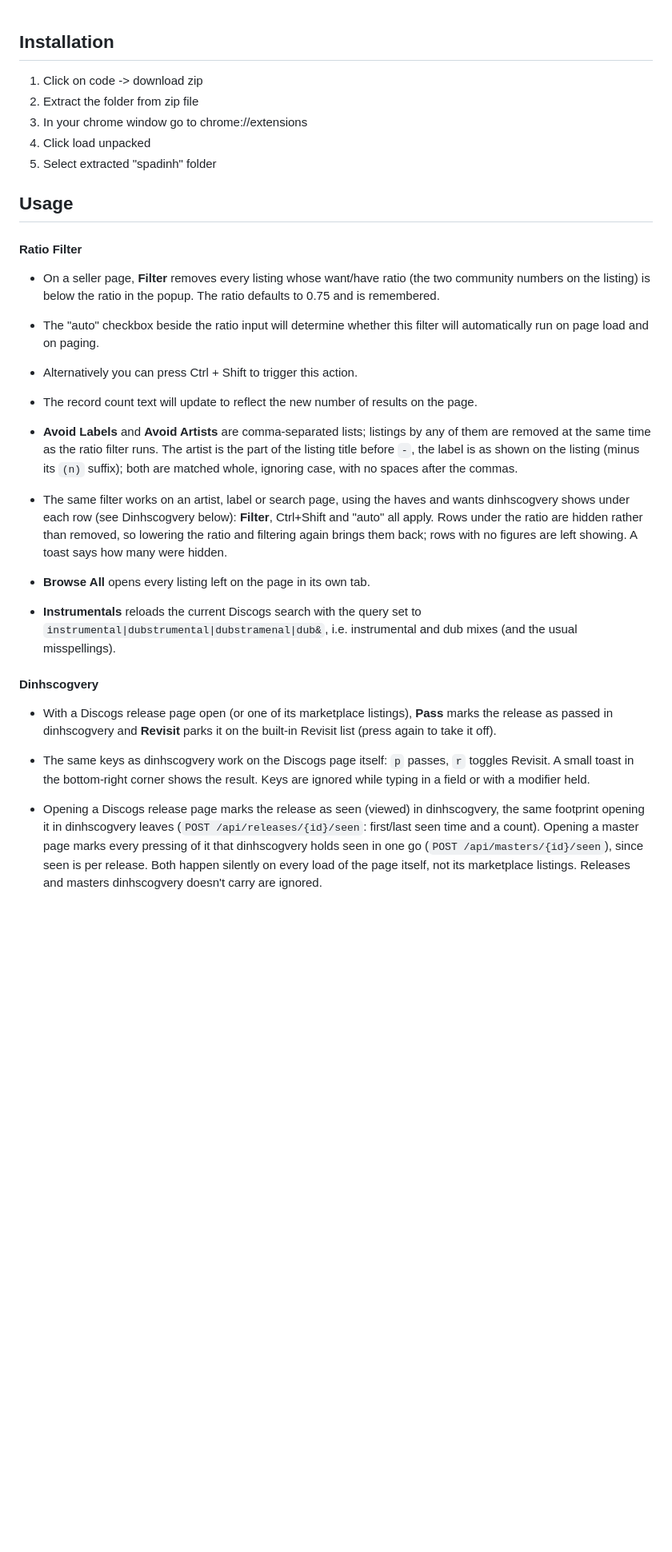
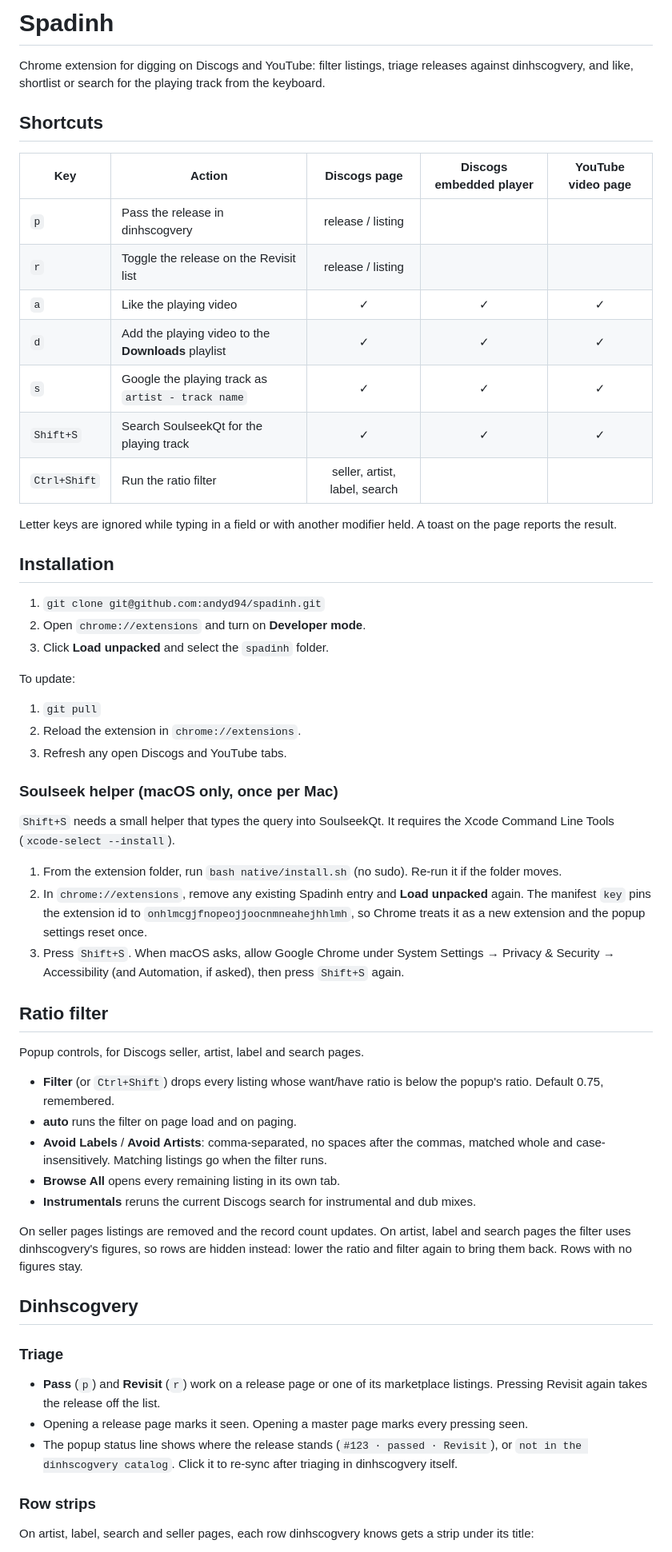
Before and after one commit to andyd94/spadinh, a Markdown page: README.MD, the part around one of its changes. Shown at 80% size. GitHub-like rendering; blank space fills up the shorter version.

Commit message:
docs: reorganise README into concise sections

```diff
--- a/README.MD
+++ b/README.MD
@@ -1,36 +1,62 @@
+# Spadinh
+
+Chrome extension for digging on Discogs and YouTube: filter listings, triage releases against dinhscogvery, and like, shortlist or search for the playing track from the keyboard.
+
+## Shortcuts
+
+| Key | Action | Discogs page | Discogs embedded player | YouTube video page |
+| --- | --- | :---: | :---: | :---: |
+| `p` | Pass the release in dinhscogvery | release / listing | | |
+| `r` | Toggle the release on the Revisit list | release / listing | | |
+| `a` | Like the playing video | ✓ | ✓ | ✓ |
+| `d` | Add the playing video to the **Downloads** playlist | ✓ | ✓ | ✓ |
+| `s` | Google the playing track as `artist - track name` | ✓ | ✓ | ✓ |
+| `Shift+S` | Search SoulseekQt for the playing track | ✓ | ✓ | ✓ |
+| `Ctrl+Shift` | Run the ratio filter | seller, artist, label, search | | |
+
+Letter keys are ignored while typing in a field or with another modifier held. A toast on the page reports the result.
+
 ## Installation
 
-1) Click on code -> download zip
-2) Extract the folder from zip file
-3) In your chrome window go to chrome://extensions
-4) Click load unpacked
-5) Select extracted "spadinh" folder
+1. `git clone git@github.com:andyd94/spadinh.git`
+2. Open `chrome://extensions` and turn on **Developer mode**.
+3. Click **Load unpacked** and select the `spadinh` folder.
 
-## Usage
+To update:
 
-#### Ratio Filter
+1. `git pull`
+2. Reload the extension in `chrome://extensions`.
+3. Refresh any open Discogs and YouTube tabs.
 
-- On a seller page, **Filter** removes every listing whose want/have ratio (the two community numbers on the listing) is below the ratio in the popup. The ratio defaults to 0.75 and is remembered.
+### Soulseek helper (macOS only, once per Mac)
 
-- The "auto" checkbox beside the ratio input will determine whether this filter will automatically run on page load and on paging.
+`Shift+S` needs a small helper that types the query into SoulseekQt. It requires the Xcode Command Line Tools (`xcode-select --install`).
 
-- Alternatively you can press Ctrl + Shift to trigger this action.
+1. From the extension folder, run `bash native/install.sh` (no sudo). Re-run it if the folder moves.
+2. In `chrome://extensions`, remove any existing Spadinh entry and **Load unpacked** again. The manifest `key` pins the extension id to `onhlmcgjfnopeojjoocnmneahejhhlmh`, so Chrome treats it as a new extension and the popup settings reset once.
+3. Press `Shift+S`. When macOS asks, allow Google Chrome under System Settings → Privacy & Security → Accessibility (and Automation, if asked), then press `Shift+S` again.
 
-- The record count text will update to reflect the new number of results on the page.
+## Ratio filter
 
-- **Avoid Labels** and **Avoid Artists** are comma-separated lists; listings by any of them are removed at the same time as the ratio filter runs. The artist is the part of the listing title before ` - `, the label is as shown on the listing (minus its `(n)` suffix); both are matched whole, ignoring case, with no spaces after the commas.
+Popup controls, for Discogs seller, artist, label and search pages.
 
-- The same filter works on an artist, label or search page, using the haves and wants dinhscogvery shows under each row (see Dinhscogvery below): **Filter**, Ctrl+Shift and "auto" all apply. Rows under the ratio are hidden rather than removed, so lowering the ratio and filtering again brings them back; rows with no figures are left showing. A toast says how many were hidden.
+- **Filter** (or `Ctrl+Shift`) drops every listing whose want/have ratio is below the popup's ratio. Default 0.75, remembered.
+- **auto** runs the filter on page load and on paging.
+- **Avoid Labels** / **Avoid Artists**: comma-separated, no spaces after the commas, matched whole and case-insensitively. Matching listings go when the filter runs.
+- **Browse All** opens every remaining listing in its own tab.
+- **Instrumentals** reruns the current Discogs search for instrumental and dub mixes.
 
-- **Browse All** opens every listing left on the page in its own tab.
+On seller pages listings are removed and the record count updates. On artist, label and search pages the filter uses dinhscogvery's figures, so rows are hidden instead: lower the ratio and filter again to bring them back. Rows with no figures stay.
 
-- **Instrumentals** reloads the current Discogs search with the query set to `instrumental|dubstrumental|dubstramenal|dub&`, i.e. instrumental and dub mixes (and the usual misspellings).
+## Dinhscogvery
 
-#### Dinhscogvery
+### Triage
 
-- With a Discogs release page open (or one of its marketplace listings), **Pass** marks the release as passed in dinhscogvery and **Revisit** parks it on the built-in Revisit list (press again to take it off).
+- **Pass** (`p`) and **Revisit** (`r`) work on a release page or one of its marketplace listings. Pressing Revisit again takes the release off the list.
+- Opening a release page marks it seen. Opening a master page marks every pressing seen.
+- The popup status line shows where the release stands (`#123 · passed · Revisit`), or `not in the dinhscogvery catalog`. Click it to re-sync after triaging in dinhscogvery itself.
 
-- The same keys as dinhscogvery work on the Discogs page itself: `p` passes, `r` toggles Revisit. A small toast in the bottom-right corner shows the result. Keys are ignored while typing in a field or with a modifier held.
+### Row strips
 
-- Opening a Discogs release page marks the release as seen (viewed) in dinhscogvery, the same footprint opening it in dinhscogvery leaves (`POST /api/releases/{id}/seen`: first/last seen time and a count). Opening a master page marks every pressing of it that dinhscogvery holds seen in one go (`POST /api/masters/{id}/seen`), since seen is per release. Both happen silently on every load of the page itself, not its marketplace listings. Releases and masters dinhscogvery doesn't carry are ignored.
+On artist, label, search and seller pages, each row dinhscogvery knows gets a strip under its title:
 
```
Also changed, not shown: other parts of README.MD (+41 -36 lines).
